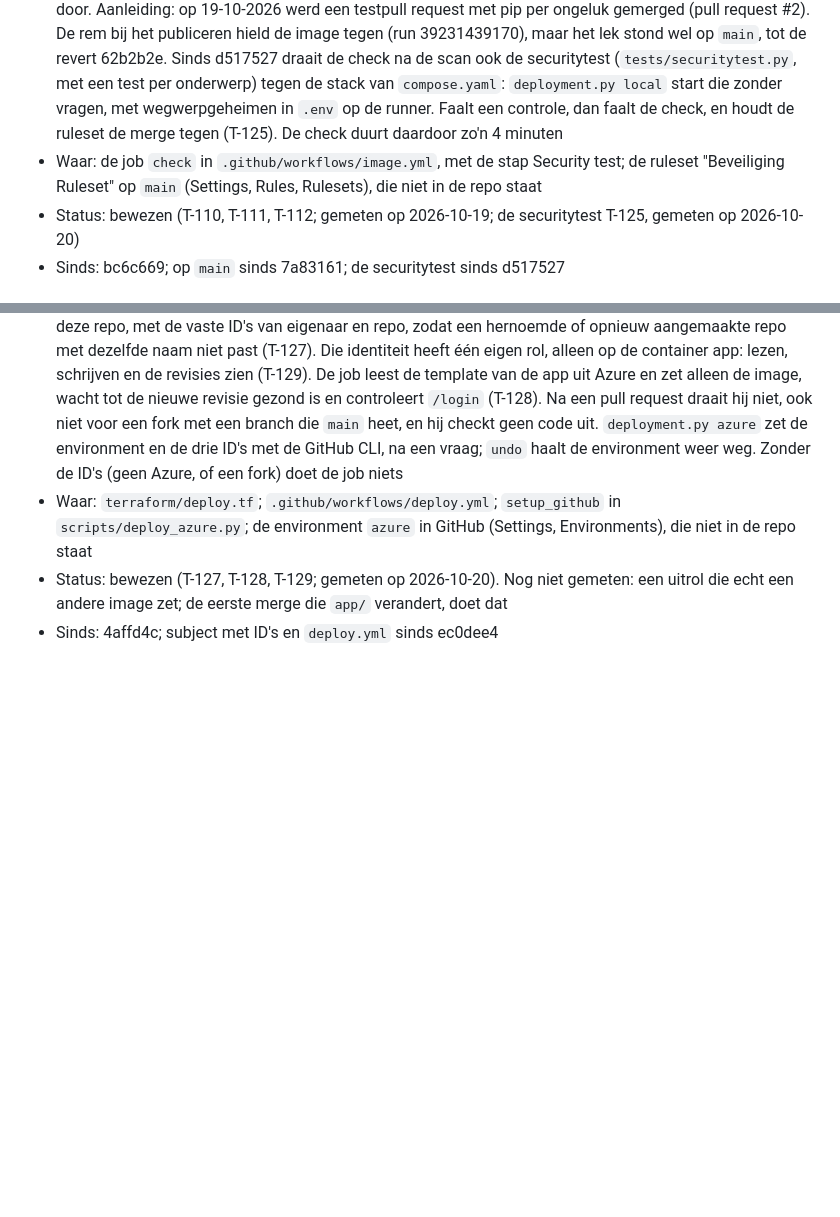
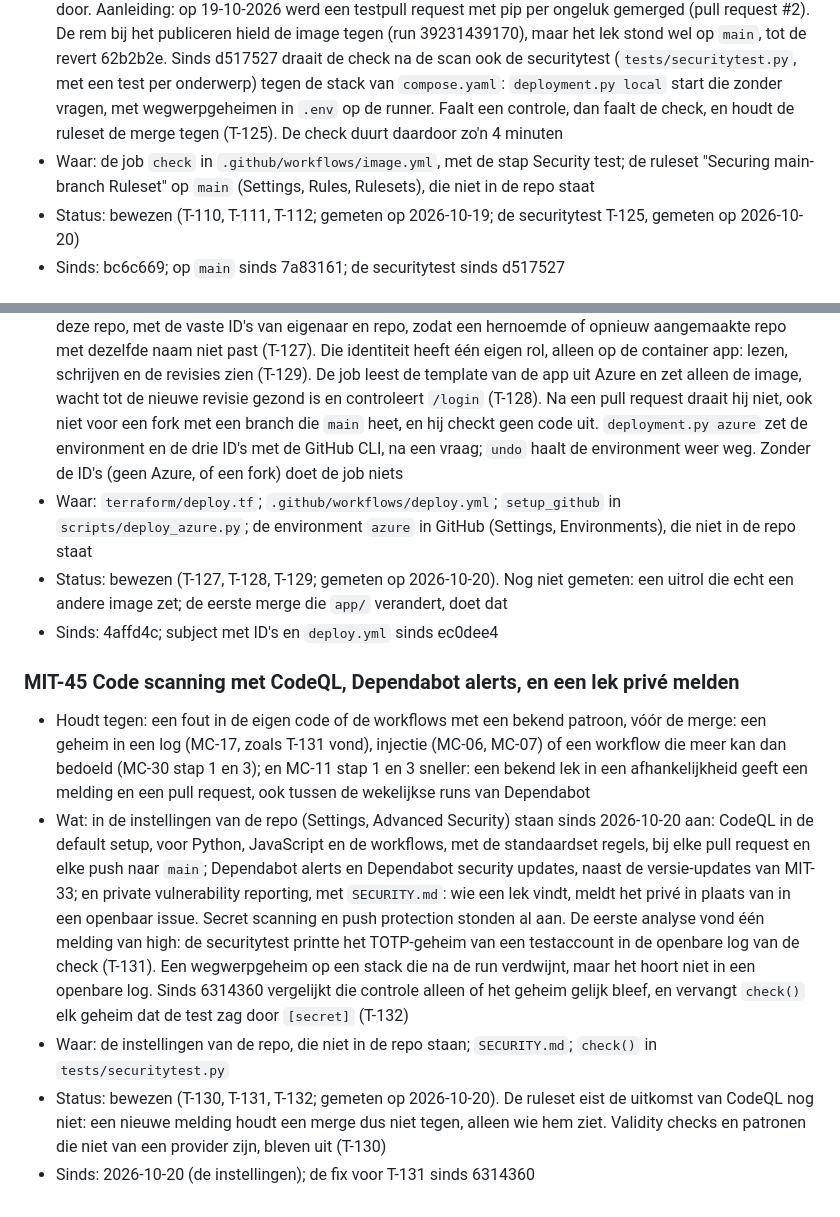
Before and after one commit to Youssefontys/secure-application, a Markdown page: BoK/Threat Analysis/entries.md, 2 parts joined by grey strips. Rendered like a GitHub page; blank space fills up the shorter version.

Commit message:
Threat Analysis: MIT-45 (CodeQL, Dependabot alerts, private vulnerability reporting), T-130 to T-132, and the new name of the ruleset in MIT-39
Co-Authored-By: Claude Opus 5.5 <noreply@anthropic.com>

```diff
--- a/BoK/Threat Analysis/entries.md
+++ b/BoK/Threat Analysis/entries.md
@@ -814,7 +814,7 @@ daarna is toegevoegd, staat met de commit bij "Sinds".
 ### MIT-39 De check bij elke pull request, verplicht op `main`
 - Houdt tegen: MC-11 stap 1 en 3, nu al vóór de merge en niet pas vóór het publiceren; MC-30 stap 3, en stap 5 deels; en een wijziging die een maatregel uit de securitytest stilletjes breekt
 - Wat: `.github/workflows/image.yml` draait bij elke pull request naar `main` de job `check`: dezelfde stappen als bij het publiceren (bouwen, de SBoM van MIT-36 en de scan van MIT-35), uit één definitie via YAML-ankers, maar alleen met `contents: read` en zonder te publiceren. Vanuit een fork geeft GitHub het token sowieso alleen leesrechten en geen secrets. Een ruleset op `main` maakt de check verplicht: een pull request is nodig, de check `check` moet slagen, en de bypass-lijst is leeg, ook voor de beheerder. Gekozen in deelvraag 1 van het onderzoek (SBoM in CI/CD): Trivy scoorde het hoogst in een labmeting en een benchmark op GitHub-runners; Syft met Grype liet met de standaardinstellingen de vier lekken van T-105 door. Aanleiding: op 19-10-2026 werd een testpull request met pip per ongeluk gemerged (pull request #2). De rem bij het publiceren hield de image tegen (run 39231439170), maar het lek stond wel op `main`, tot de revert 62b2b2e. Sinds d517527 draait de check na de scan ook de securitytest (`tests/securitytest.py`, met een test per onderwerp) tegen de stack van `compose.yaml`: `deployment.py local` start die zonder vragen, met wegwerpgeheimen in `.env` op de runner. Faalt een controle, dan faalt de check, en houdt de ruleset de merge tegen (T-125). De check duurt daardoor zo'n 4 minuten
-- Waar: de job `check` in `.github/workflows/image.yml`, met de stap Security test; de ruleset "Beveiliging Ruleset" op `main` (Settings, Rules, Rulesets), die niet in de repo staat
+- Waar: de job `check` in `.github/workflows/image.yml`, met de stap Security test; de ruleset "Securing main-branch Ruleset" op `main` (Settings, Rules, Rulesets), die niet in de repo staat
 - Status: bewezen (T-110, T-111, T-112; gemeten op 2026-10-19; de securitytest T-125, gemeten op 2026-10-20)
 - Sinds: bc6c669; op `main` sinds 7a83161; de securitytest sinds d517527
 
@@ -852,3 +852,10 @@ daarna is toegevoegd, staat met de commit bij "Sinds".
 - Waar: `terraform/deploy.tf`; `.github/workflows/deploy.yml`; `setup_github` in `scripts/deploy_azure.py`; de environment `azure` in GitHub (Settings, Environments), die niet in de repo staat
 - Status: bewezen (T-127, T-128, T-129; gemeten op 2026-10-20). Nog niet gemeten: een uitrol die echt een andere image zet; de eerste merge die `app/` verandert, doet dat
 - Sinds: 4affd4c; subject met ID's en `deploy.yml` sinds ec0dee4
+
+### MIT-45 Code scanning met CodeQL, Dependabot alerts, en een lek privé melden
+- Houdt tegen: een fout in de eigen code of de workflows met een bekend patroon, vóór de merge: een geheim in een log (MC-17, zoals T-131 vond), injectie (MC-06, MC-07) of een workflow die meer kan dan bedoeld (MC-30 stap 1 en 3); en MC-11 stap 1 en 3 sneller: een bekend lek in een afhankelijkheid geeft een melding en een pull request, ook tussen de wekelijkse runs van Dependabot
+- Wat: in de instellingen van de repo (Settings, Advanced Security) staan sinds 2026-10-20 aan: CodeQL in de default setup, voor Python, JavaScript en de workflows, met de standaardset regels, bij elke pull request en elke push naar `main`; Dependabot alerts en Dependabot security updates, naast de versie-updates van MIT-33; en private vulnerability reporting, met `SECURITY.md`: wie een lek vindt, meldt het privé in plaats van in een openbaar issue. Secret scanning en push protection stonden al aan. De eerste analyse vond één melding van high: de securitytest printte het TOTP-geheim van een testaccount in de openbare log van de check (T-131). Een wegwerpgeheim op een stack die na de run verdwijnt, maar het hoort niet in een openbare log. Sinds 6314360 vergelijkt die controle alleen of het geheim gelijk bleef, en vervangt `check()` elk geheim dat de test zag door `[secret]` (T-132)
+- Waar: de instellingen van de repo, die niet in de repo staan; `SECURITY.md`; `check()` in `tests/securitytest.py`
+- Status: bewezen (T-130, T-131, T-132; gemeten op 2026-10-20). De ruleset eist de uitkomst van CodeQL nog niet: een nieuwe melding houdt een merge dus niet tegen, alleen wie hem ziet. Validity checks en patronen die niet van een provider zijn, bleven uit (T-130)
+- Sinds: 2026-10-20 (de instellingen); de fix voor T-131 sinds 6314360
```
Also changed, not shown: BoK/Threat Analysis/tests.md (+3 -0 lines).
